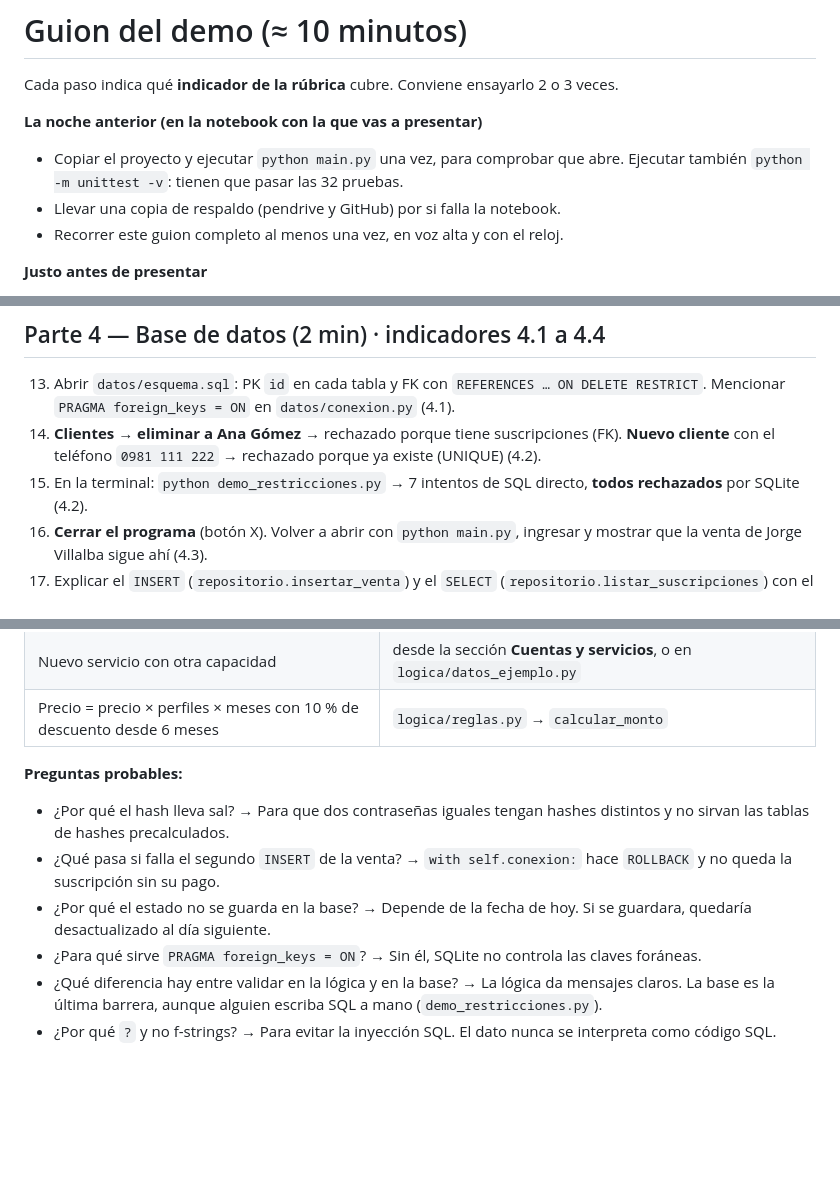
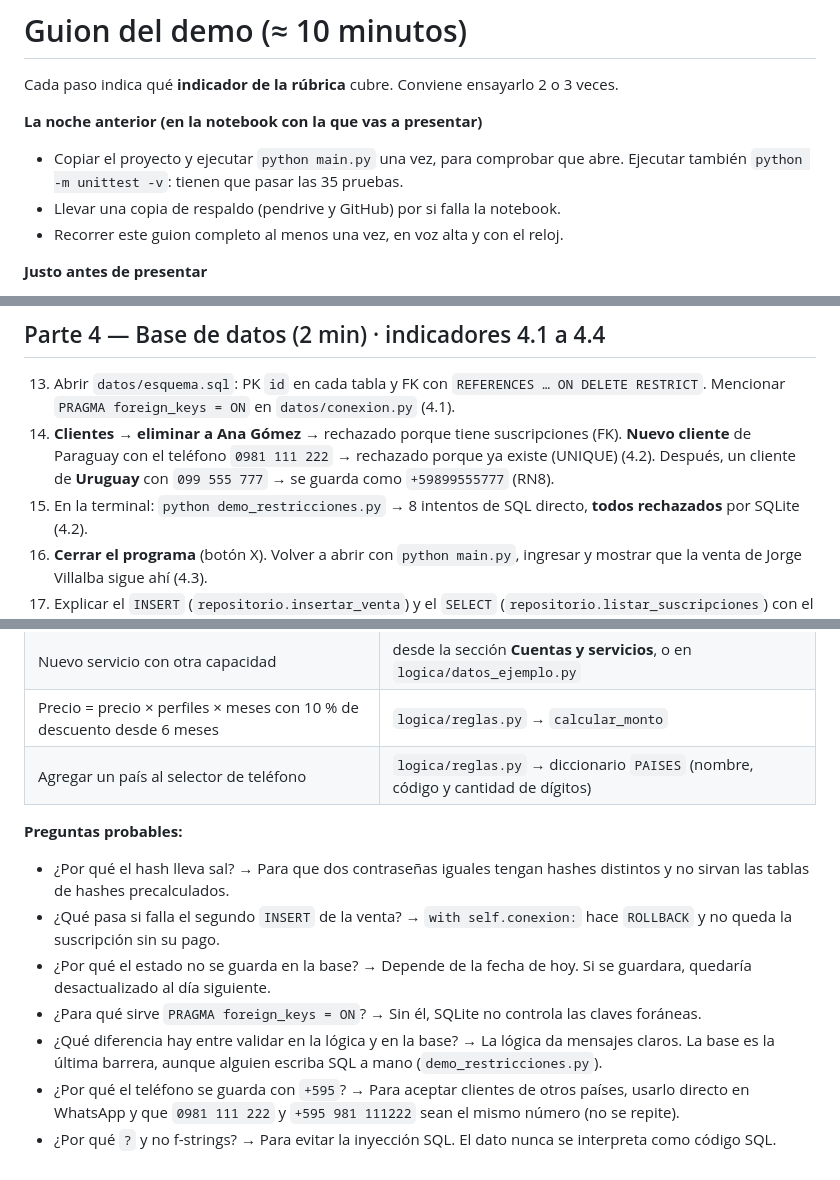
Before and after one commit to TheMarce001/programacion_VI, a Markdown page: accountstore_escritorio/docs/GUION_DEMO.md, 3 parts joined by grey strips. Rendered like a GitHub page; blank space fills up the shorter version.

```diff
--- a/accountstore_escritorio/docs/GUION_DEMO.md
+++ b/accountstore_escritorio/docs/GUION_DEMO.md
@@ -4,7 +4,7 @@ Cada paso indica qué **indicador de la rúbrica** cubre. Conviene ensayarlo 2 o
 
 **La noche anterior (en la notebook con la que vas a presentar)**
 - Copiar el proyecto y ejecutar `python main.py` una vez, para comprobar que abre. Ejecutar también
-  `python -m unittest -v`: tienen que pasar las 32 pruebas.
+  `python -m unittest -v`: tienen que pasar las 35 pruebas.
 - Llevar una copia de respaldo (pendrive y GitHub) por si falla la notebook.
 - Recorrer este guion completo al menos una vez, en voz alta y con el reloj.
 
@@ -57,8 +57,9 @@ Con el [INFORME](INFORME.md) abierto:
 13. Abrir `datos/esquema.sql`: PK `id` en cada tabla y FK con `REFERENCES … ON DELETE RESTRICT`.
     Mencionar `PRAGMA foreign_keys = ON` en `datos/conexion.py` (4.1).
 14. **Clientes → eliminar a Ana Gómez** → rechazado porque tiene suscripciones (FK).
-    **Nuevo cliente** con el teléfono `0981 111 222` → rechazado porque ya existe (UNIQUE) (4.2).
-15. En la terminal: `python demo_restricciones.py` → 7 intentos de SQL directo, **todos rechazados** por
+    **Nuevo cliente** de Paraguay con el teléfono `0981 111 222` → rechazado porque ya existe (UNIQUE) (4.2).
+    Después, un cliente de **Uruguay** con `099 555 777` → se guarda como `+59899555777` (RN8).
+15. En la terminal: `python demo_restricciones.py` → 8 intentos de SQL directo, **todos rechazados** por
     SQLite (4.2).
 16. **Cerrar el programa** (botón X). Volver a abrir con `python main.py`, ingresar y mostrar que la
     venta de Jorge Villalba sigue ahí (4.3).
@@ -98,6 +99,7 @@ estas antes, a mano, y comprobar cada una ejecutando el programa y `python -m un
 | Agregar una columna a la lista | `interfaz/suscripciones.py` → `COLUMNAS` y la tupla de valores en `actualizar()` |
 | Nuevo servicio con otra capacidad | desde la sección **Cuentas y servicios**, o en `logica/datos_ejemplo.py` |
 | Precio = precio × perfiles × meses con 10 % de descuento desde 6 meses | `logica/reglas.py` → `calcular_monto` |
+| Agregar un país al selector de teléfono | `logica/reglas.py` → diccionario `PAISES` (nombre, código y cantidad de dígitos) |
 
 **Preguntas probables:**
 - ¿Por qué el hash lleva sal? → Para que dos contraseñas iguales tengan hashes distintos y no sirvan
@@ -109,4 +111,6 @@ estas antes, a mano, y comprobar cada una ejecutando el programa y `python -m un
 - ¿Para qué sirve `PRAGMA foreign_keys = ON`? → Sin él, SQLite no controla las claves foráneas.
 - ¿Qué diferencia hay entre validar en la lógica y en la base? → La lógica da mensajes claros. La base
   es la última barrera, aunque alguien escriba SQL a mano (`demo_restricciones.py`).
+- ¿Por qué el teléfono se guarda con `+595`? → Para aceptar clientes de otros países, usarlo directo
+  en WhatsApp y que `0981 111 222` y `+595 981 111222` sean el mismo número (no se repite).
 - ¿Por qué `?` y no f-strings? → Para evitar la inyección SQL. El dato nunca se interpreta como código SQL.
```
Also changed, not shown: other parts of accountstore_escritorio/docs/GUION_DEMO.md (+1 -1 lines), accountstore_escritorio/README.md (+1 -1 lines), accountstore_escritorio/docs/INFORME.md (+7 -5 lines), accountstore_escritorio/docs/img/03_nueva_venta.png, accountstore_escritorio/docs/img/04_venta_registrada.png, accountstore_escritorio/docs/img/06_cuenta_llena_rechazada.png, accountstore_escritorio/docs/img/07_meses_invalidos.png, accountstore_escritorio/docs/img/08_clientes.png, accountstore_escritorio/docs/img/09_cliente_con_suscripciones.png, 8 other files.
